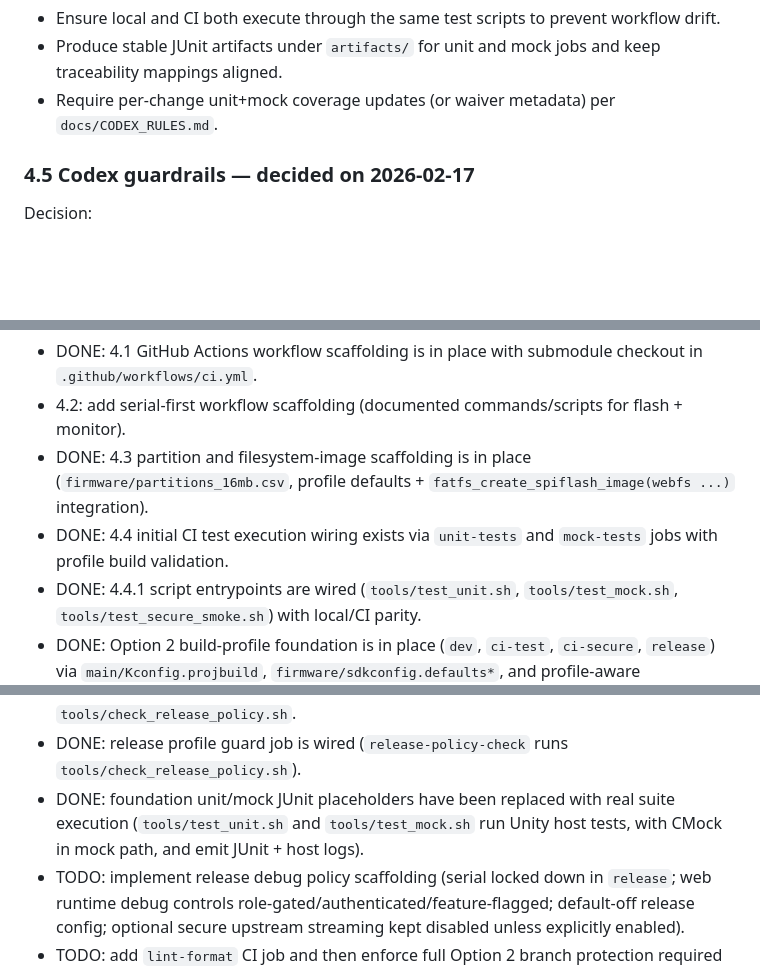
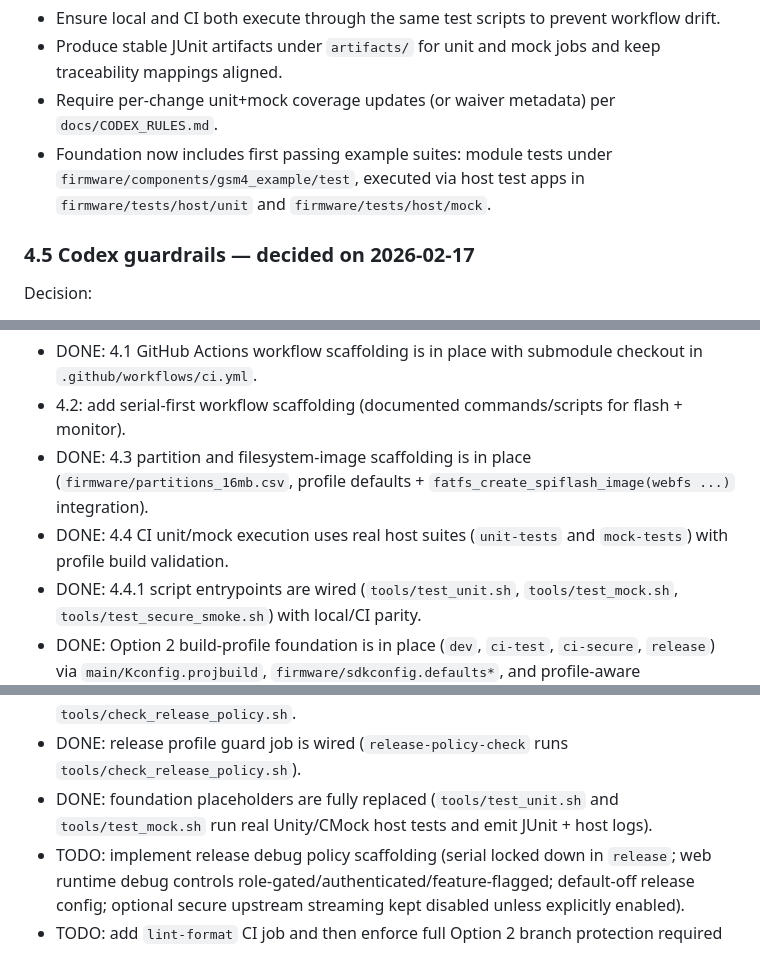
Before and after one commit to daviddebethel/GSM4-v2-IDF, a Markdown page: docs/setup guides/ESP_IDF_SETUP_GUIDE.md, 3 parts joined by grey strips. Rendered like a GitHub page; blank space fills up the shorter version.

```diff
--- a/docs/setup guides/ESP_IDF_SETUP_GUIDE.md
+++ b/docs/setup guides/ESP_IDF_SETUP_GUIDE.md
@@ -500,6 +500,7 @@ Implementation notes:
 - Ensure local and CI both execute through the same test scripts to prevent workflow drift.
 - Produce stable JUnit artifacts under `artifacts/` for unit and mock jobs and keep traceability mappings aligned.
 - Require per-change unit+mock coverage updates (or waiver metadata) per `docs/CODEX_RULES.md`.
+- Foundation now includes first passing example suites: module tests under `firmware/components/gsm4_example/test`, executed via host test apps in `firmware/tests/host/unit` and `firmware/tests/host/mock`.
 
 ### 4.5 Codex guardrails — decided on 2026-02-17
 
@@ -542,12 +543,12 @@ Implement technical scaffolding for 4.1-4.4 and 4.6 (including 4.4.1) in one pas
 - DONE: 4.1 GitHub Actions workflow scaffolding is in place with submodule checkout in `.github/workflows/ci.yml`.
 - 4.2: add serial-first workflow scaffolding (documented commands/scripts for flash + monitor).
 - DONE: 4.3 partition and filesystem-image scaffolding is in place (`firmware/partitions_16mb.csv`, profile defaults + `fatfs_create_spiflash_image(webfs ...)` integration).
-- DONE: 4.4 initial CI test execution wiring exists via `unit-tests` and `mock-tests` jobs with profile build validation.
+- DONE: 4.4 CI unit/mock execution uses real host suites (`unit-tests` and `mock-tests`) with profile build validation.
 - DONE: 4.4.1 script entrypoints are wired (`tools/test_unit.sh`, `tools/test_mock.sh`, `tools/test_secure_smoke.sh`) with local/CI parity.
 - DONE: Option 2 build-profile foundation is in place (`dev`, `ci-test`, `ci-secure`, `release`) via `main/Kconfig.projbuild`, `firmware/sdkconfig.defaults*`, and profile-aware `tools/build_firmware.sh`.
 - DONE: test harness default contract is wired (`ci-test` enabled by defaults; `ci-secure`/`release` disabled by defaults).
 - DONE: serial debug flag gating foundation is wired (`dev`/`ci-test` enabled by defaults; `ci-secure`/`release` default-off) with baseline release validation in `tools/check_release_policy.sh`.
 - DONE: release profile guard job is wired (`release-policy-check` runs `tools/check_release_policy.sh`).
-- DONE: foundation unit/mock JUnit placeholders have been replaced with real suite execution (`tools/test_unit.sh` and `tools/test_mock.sh` run Unity host tests, with CMock in mock path, and emit JUnit + host logs).
+- DONE: foundation placeholders are fully replaced (`tools/test_unit.sh` and `tools/test_mock.sh` run real Unity/CMock host tests and emit JUnit + host logs).
 - TODO: implement release debug policy scaffolding (serial locked down in `release`; web runtime debug controls role-gated/authenticated/feature-flagged; default-off release config; optional secure upstream streaming kept disabled unless explicitly enabled).
 - TODO: add `lint-format` CI job and then enforce full Option 2 branch protection required checks (`build-firmware`, `unit-tests`, `mock-tests`, `lint-format`, `ci-secure`, `release-policy-check`) with stable job naming.
```
Also changed, not shown: docs/project/TRACEABILITY.md (+11 -6 lines), 1 other file.
